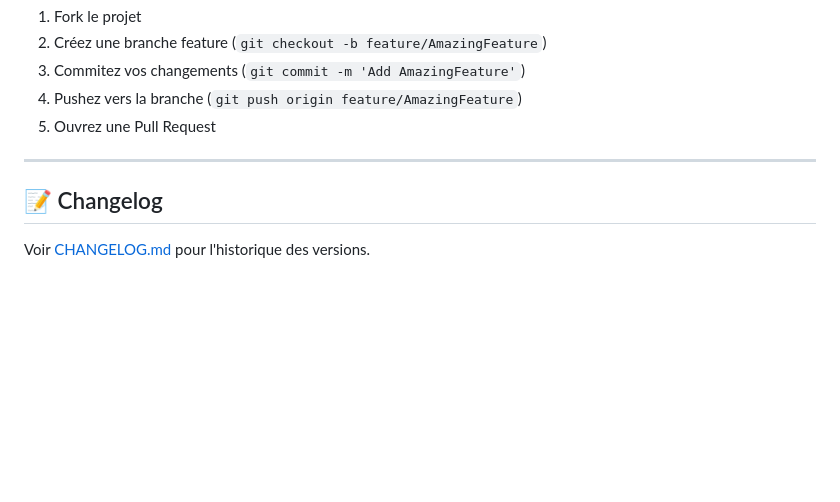
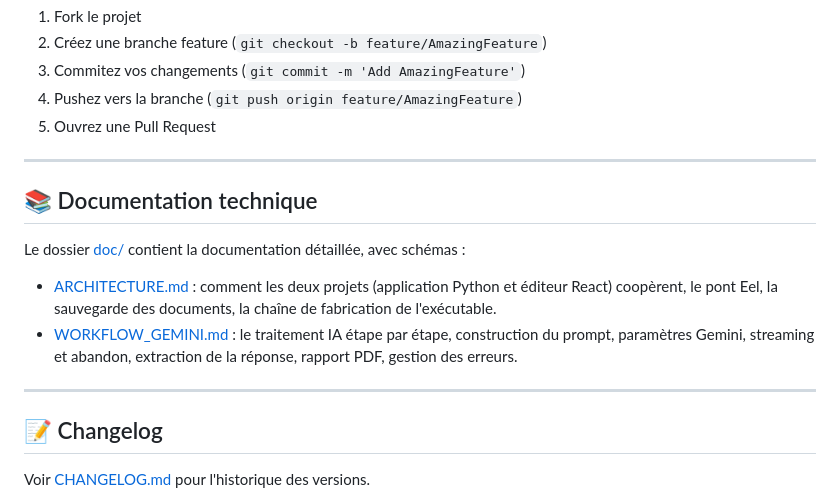
Before and after one commit to lecinquiemejour-code/PromptoDYS_app, a Markdown page: README.md, the part around the change. Rendered like a GitHub page; blank space fills up the shorter version.

```diff
--- a/README.md
+++ b/README.md
@@ -202,6 +202,15 @@ Les contributions sont les bienvenues ! Consultez [CONTRIBUTING.md](CONTRIBUTING
 
 ---
 
+## 📚 Documentation technique
+
+Le dossier [doc/](doc/) contient la documentation détaillée, avec schémas :
+
+- [ARCHITECTURE.md](doc/ARCHITECTURE.md) : comment les deux projets (application Python et éditeur React) coopèrent, le pont Eel, la sauvegarde des documents, la chaîne de fabrication de l'exécutable.
+- [WORKFLOW_GEMINI.md](doc/WORKFLOW_GEMINI.md) : le traitement IA étape par étape, construction du prompt, paramètres Gemini, streaming et abandon, extraction de la réponse, rapport PDF, gestion des erreurs.
+
+---
+
 ## 📝 Changelog
 
 Voir [CHANGELOG.md](CHANGELOG.md) pour l'historique des versions.
```
Also changed, not shown: doc/ARCHITECTURE.md (added, +339 -0 lines), doc/WORKFLOW_GEMINI.md (added, +378 -0 lines).
